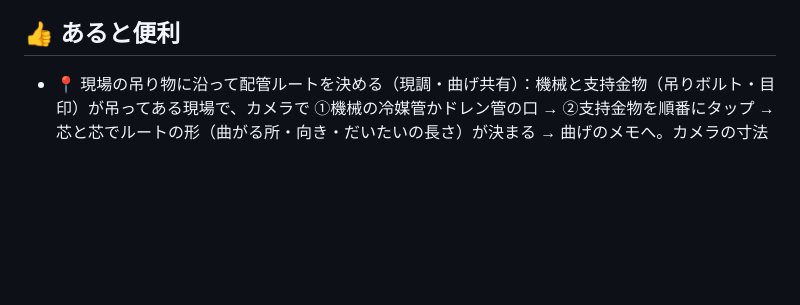
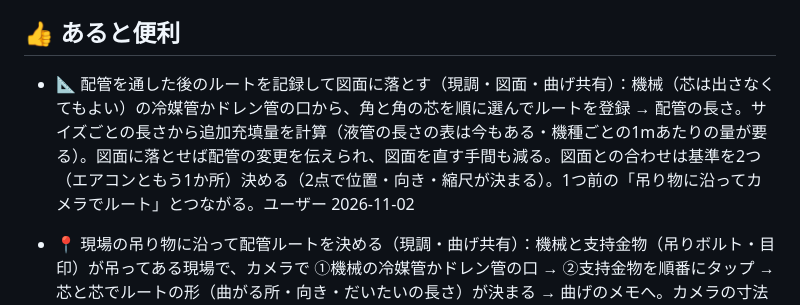
Before and after one commit to akija114/Reibai-Magememo, a Markdown page: docs/ideas.md, the part around the change. GitHub-like rendering; blank space fills up the shorter version.

Commit message:
アイデア帳：通した後の配管ルートを記録して図面に落とす・充填量・2点で図面に合わせる
Co-Authored-By: Claude Opus 5.5 <noreply@anthropic.com>
Claude-Session: https://claude.ai/code/session_01HjbXaA8yFMTzXUvYJpiBJQ

```diff
--- a/docs/ideas.md
+++ b/docs/ideas.md
@@ -13,6 +13,7 @@
 
 
 ## 👍 あると便利
+- 📐 配管を通した後のルートを記録して図面に落とす（現調・図面・曲げ共有）：機械（芯は出さなくてもよい）の冷媒管かドレン管の口から、角と角の芯を順に選んでルートを登録 → 配管の長さ。サイズごとの長さから追加充填量を計算（液管の長さの表は今もある・機種ごとの1mあたりの量が要る）。図面に落とせば配管の変更を伝えられ、図面を直す手間も減る。図面との合わせは基準を2つ（エアコンともう1か所）決める（2点で位置・向き・縮尺が決まる）。1つ前の「吊り物に沿ってカメラでルート」とつながる。ユーザー 2026-11-02
 - 📍 現場の吊り物に沿って配管ルートを決める（現調・曲げ共有）：機械と支持金物（吊りボルト・目印）が吊ってある現場で、カメラで ①機械の冷媒管かドレン管の口 → ②支持金物を順番にタップ → 芯と芯でルートの形（曲がる所・向き・だいたいの長さ）が決まる → 曲げのメモへ。カメラの寸法は合っているか分からないので、長さは測って入れ直す前提（「長さだけ先にメモ」とつなげる）。ユーザー 2026-11-02
 - 3年前の現場（2階建て・壁掛け49台＋4方向・2方向・厨房用天吊）の図面（1階・2階の総合図、PDFで1階3枚・2階3枚に分けて保存）と納入仕様書を参考に3Dを作る。①分けたPDFのページを1枚の図面につなげる（✅）②2方向（PL-RP40LA19）の外形図の数字が読めない（壁掛け・天吊は✅）（図面・機器）— 2026-11-01
 - iPhoneで連絡帳を設定なしで直接開いて選ぶ（今はSafariの機能フラグをオンにするか、連絡先のファイルを保存してから選ぶ）（📋 現場 → 個人情報）— 2026-10-27
```
